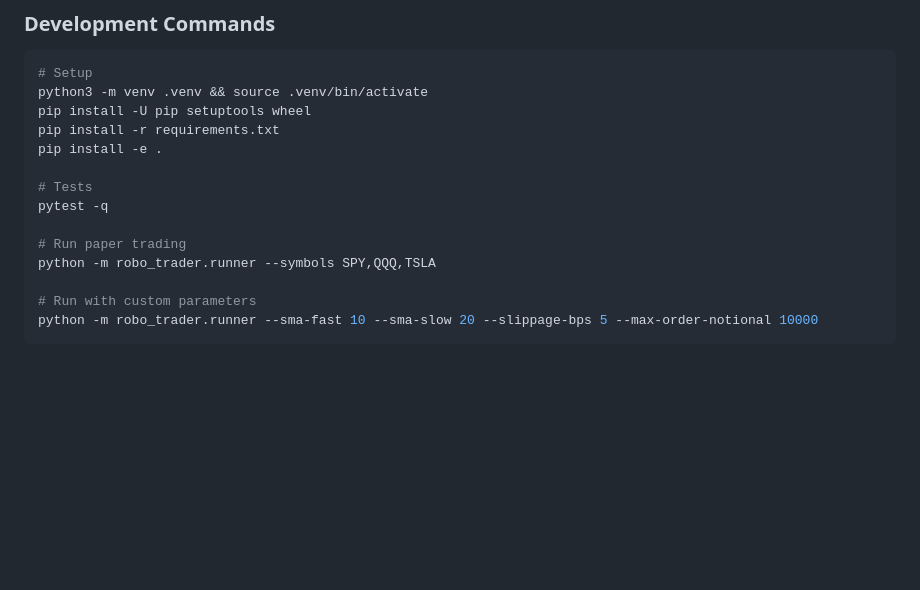
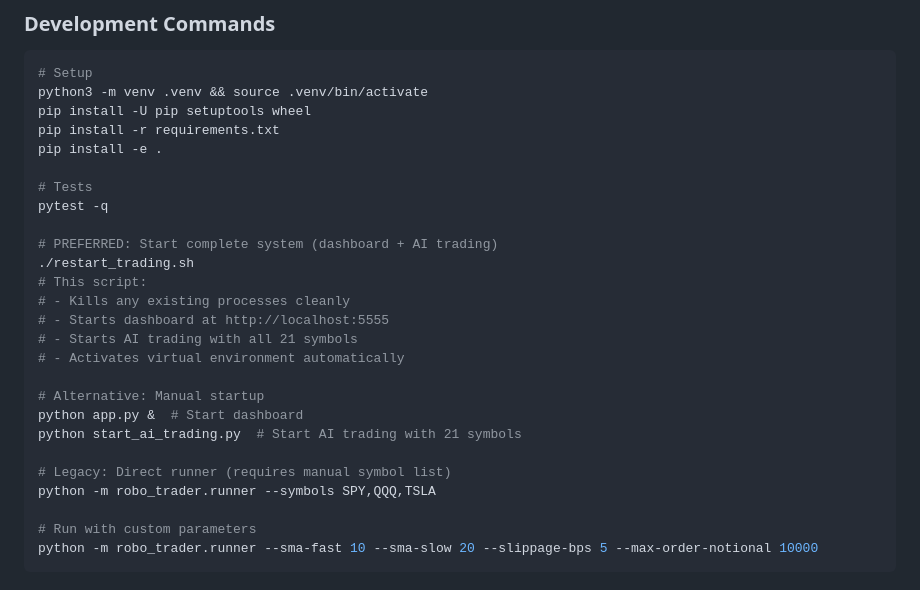
Before and after one commit to stimutak/robo_trader, a Markdown page: CLAUDE.md, the part around the change. Rendered like a GitHub page; blank space fills up the shorter version.

```diff
--- a/CLAUDE.md
+++ b/CLAUDE.md
@@ -150,7 +150,19 @@ pip install -e .
 # Tests
 pytest -q
 
-# Run paper trading
+# PREFERRED: Start complete system (dashboard + AI trading)
+./restart_trading.sh
+# This script:
+# - Kills any existing processes cleanly
+# - Starts dashboard at http://localhost:5555
+# - Starts AI trading with all 21 symbols
+# - Activates virtual environment automatically
+
+# Alternative: Manual startup
+python app.py &  # Start dashboard
+python start_ai_trading.py  # Start AI trading with 21 symbols
+
+# Legacy: Direct runner (requires manual symbol list)
 python -m robo_trader.runner --symbols SPY,QQQ,TSLA
 
 # Run with custom parameters
```
Also changed, not shown: README.md (+5 -5 lines).
